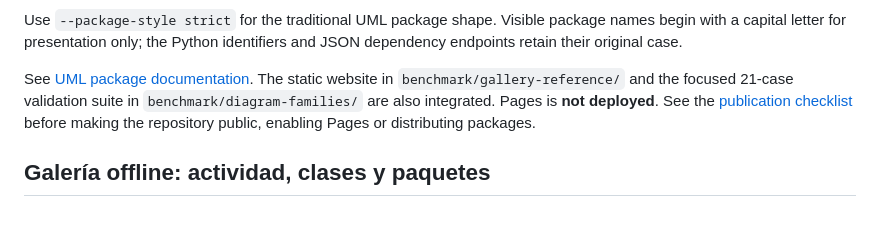
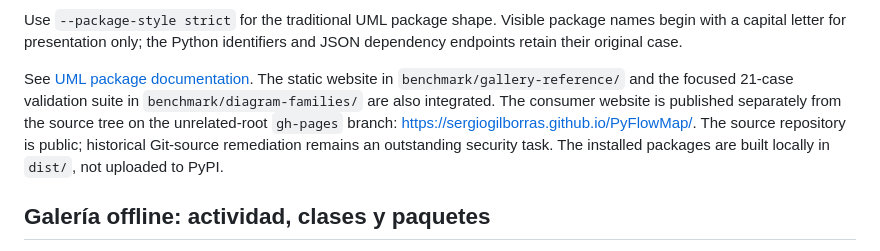
Before and after one commit to SergioGilBorras/PyFlowMap, a Markdown page: README.md, the part around the change. Rendered like a GitHub page; blank space fills up the shorter version.

Commit message:
docs: align product documentation with current public repo and Pages status

```diff
--- a/README.md
+++ b/README.md
@@ -251,9 +251,8 @@ identifiers and JSON dependency endpoints retain their original case.
 
 See [UML package documentation](docs/uml-packages.md). The static website
 in `benchmark/gallery-reference/` and the focused 21-case validation suite in
-`benchmark/diagram-families/` are also integrated. Pages is **not deployed**.
-See the [publication checklist](docs/publication.md) before making the
-repository public, enabling Pages or distributing packages.
+`benchmark/diagram-families/` are also integrated. The consumer website is published separately from the source tree on the unrelated-root `gh-pages` branch: https://sergiogilborras.github.io/PyFlowMap/.
+The source repository is public; historical Git-source remediation remains an outstanding security task. The installed packages are built locally in `dist/`, not uploaded to PyPI.
 
 ## Galería offline: actividad, clases y paquetes
 
```
